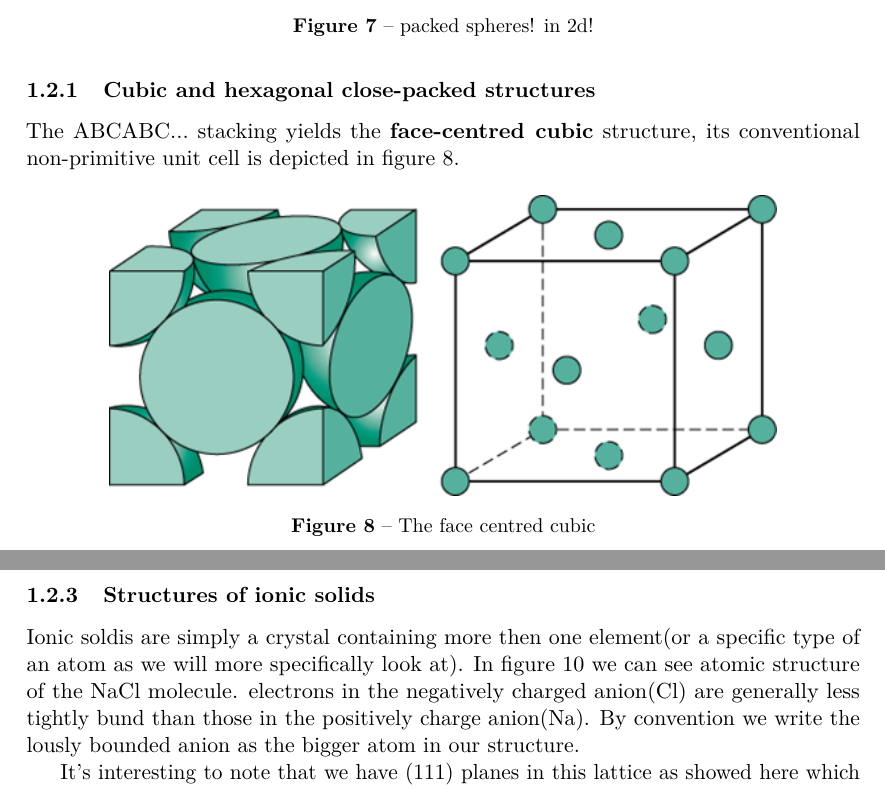
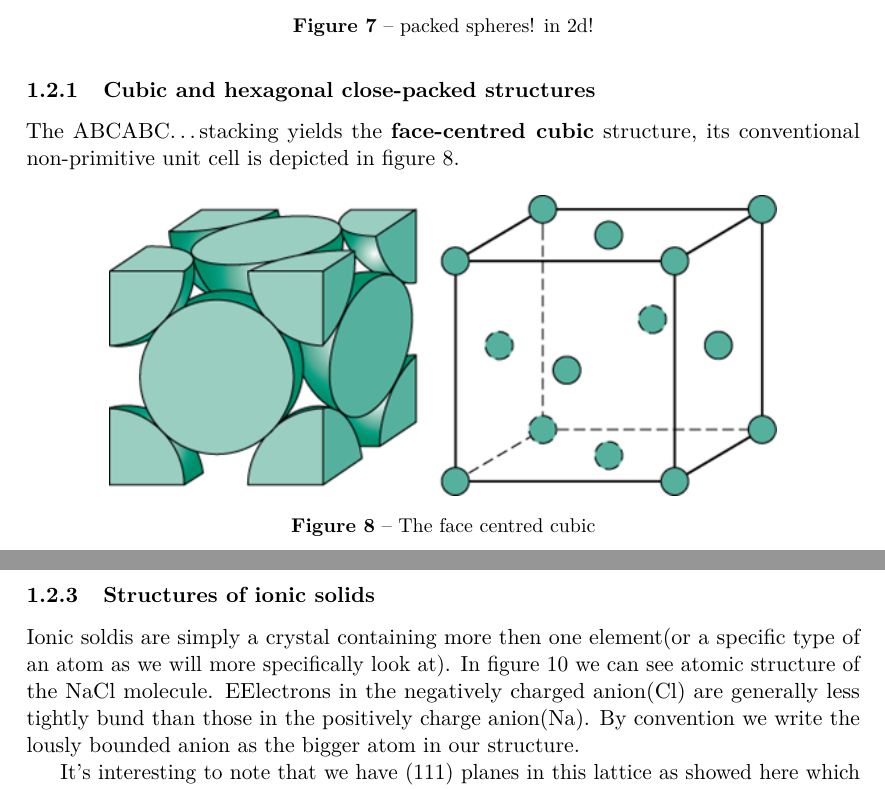
Before and after one commit to Jumziey/solid-state-physics-notes-umu, a LaTeX paper (document.tex): two parts of pages 8 and 10 of 31, joined at a grey line, cut so that both start at the same text. Compiled offline with pdfLaTeX.

Commit message:
Updated small things

```diff
--- a/document.tex
+++ b/document.tex
@@ -127,7 +127,7 @@ Imagine that the atoms act like spheres, so if we wanna tightly pack them it's l
 	\label{fig:packed-spheres}
 \end{figure}
 \subsubsection{Cubic and hexagonal close-packed structures}
-The ABCABC...\ stacking yields the \textbf{face-centred cubic} structure, its conventional non-primitive unit cell is depicted in figure~\ref{fig:fcc}.
+The ABCABC\ldots stacking yields the \textbf{face-centred cubic} structure, its conventional non-primitive unit cell is depicted in figure~\ref{fig:fcc}.
 \begin{figure}[H]
 	\centering
 	\includegraphics[width=0.8\textwidth]{fcc}
@@ -145,7 +145,7 @@ The body centred cubic structure is not quite close packed, so has no real equiv
 
 \newpage
 \subsubsection{Structures of ionic solids}
-Ionic soldis are simply a crystal containing more then one element(or a specific type of an atom as we will more specifically look at). In figure \ref{fig:nacl} we can see atomic structure of the NaCl molecule. electrons in the negatively charged anion(Cl) are generally less tightly bund than those in the positively charge anion(Na). By convention we write the lously bounded anion as the bigger atom in our structure.
+Ionic soldis are simply a crystal containing more then one element(or a specific type of an atom as we will more specifically look at). In figure~\ref{fig:nacl} we can see atomic structure of the NaCl molecule.  EElectrons in the negatively charged anion(Cl) are generally less tightly bund than those in the positively charge anion(Na). By convention we write the lously bounded anion as the bigger atom in our structure.
 
 It's interesting to note that we have $(111)$ planes in this lattice as showed here which will create planes of only Na or Cl atoms. That can be showed through it's diffraction properties.
 \begin{figure}[H]
```
Also changed, not shown: document.pdf, document.tex (4 more changed lines).
